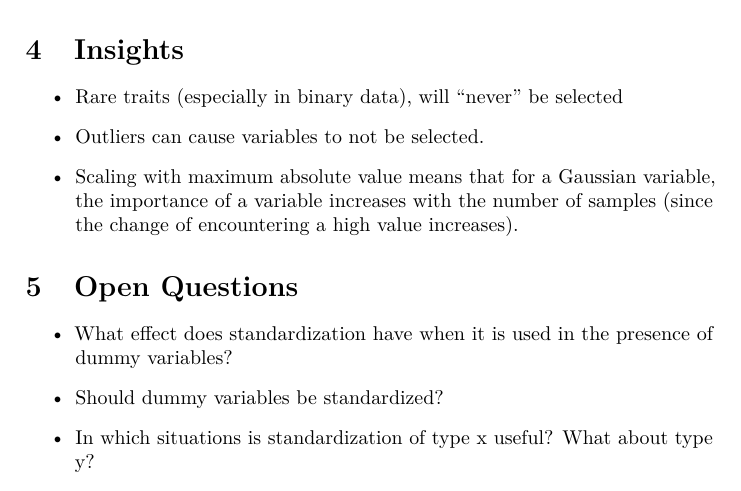
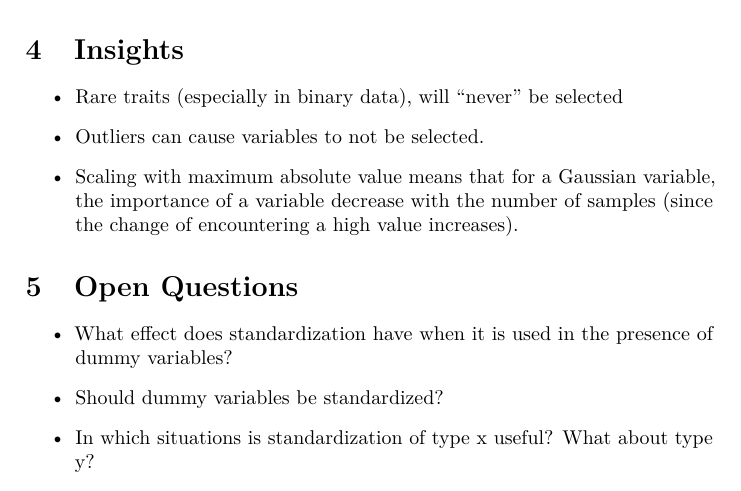
Before and after one commit to jolars/normreg, a LaTeX document (paper/normreg.tex): part of page 3 of 3, cut so that both start at the same text. Compiled offline with pdfLaTeX.

Commit message:
fix(paper): fix statement about max-abs + gaussian

```diff
--- a/paper/normreg.tex
+++ b/paper/normreg.tex
@@ -92,7 +92,7 @@ A definite issue arises, however, as
 \begin{itemize}
   \item Rare traits (especially in binary data), will ``never'' be selected
   \item Outliers can cause variables to not be selected.
-  \item Scaling with maximum absolute value means that for a Gaussian variable, the importance of a variable increases with the number of samples (since the change of encountering a high value increases).
+  \item Scaling with maximum absolute value means that for a Gaussian variable, the importance of a variable decrease with the number of samples (since the change of encountering a high value increases).
 \end{itemize}
 
 \section{Open Questions}
```
